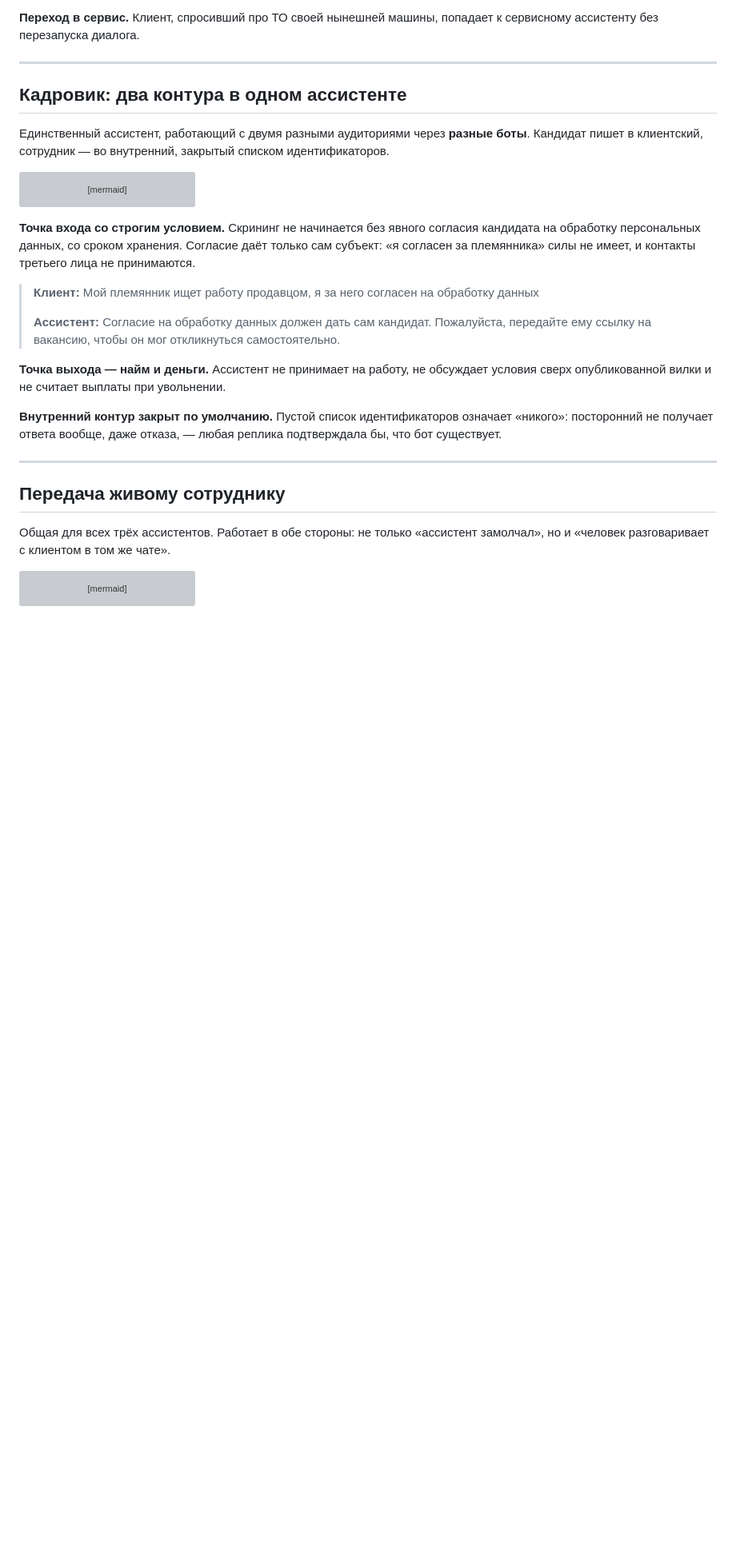
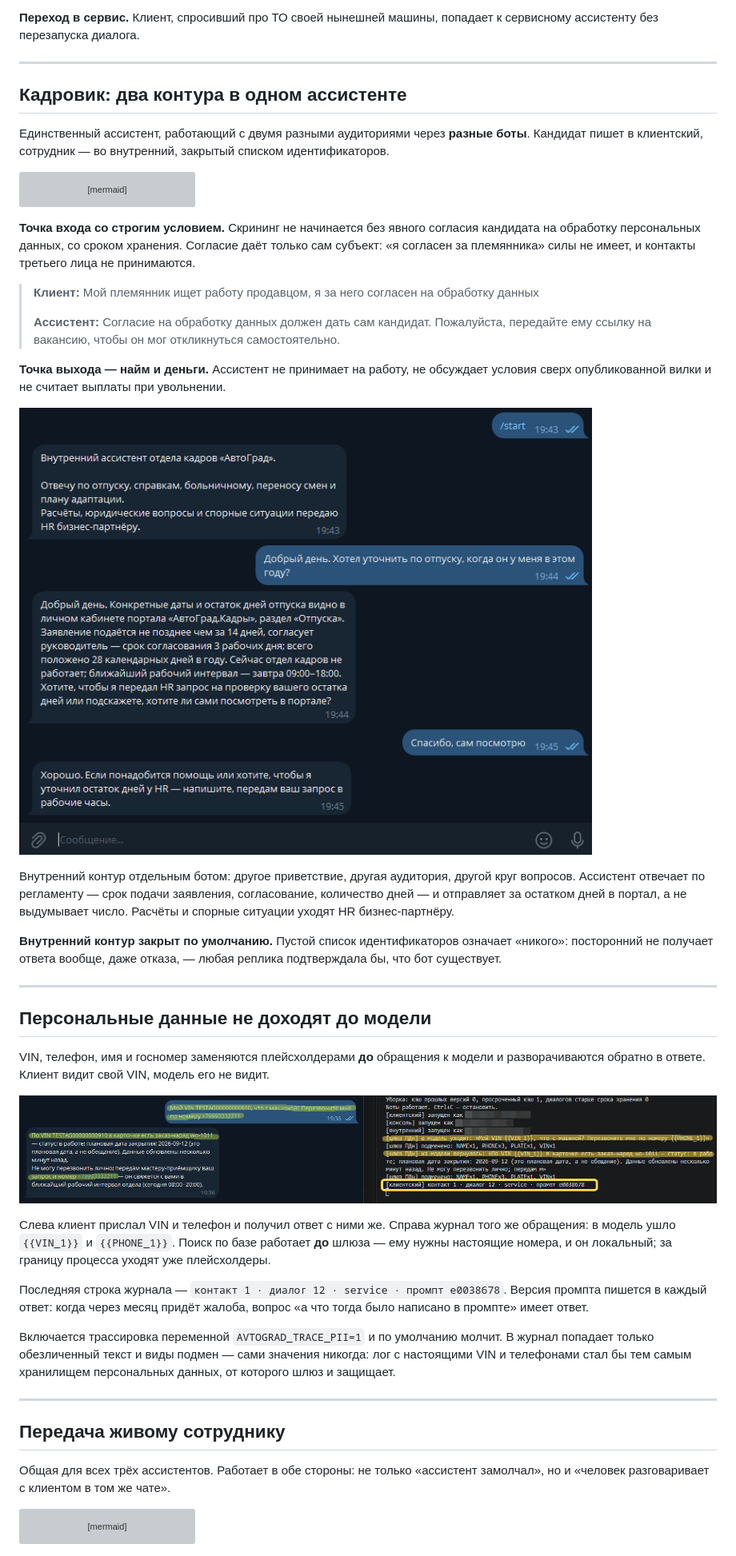
Before and after one commit to yagitpa/avtograd-ai-assistants, a Markdown page: docs/guide/assistants.md, the part around one of its changes. Shown at 80% size. Rendered like a GitHub page; pictures changed too: docs/screenshots/05-pii-gateway.png (added), docs/screenshots/06-staff-internal-contour.png (added); blank space fills up the shorter version; grey boxes are pictures that could not be loaded.

Commit message:
Ещё три скриншота: шлюз ПДн, внутренний контур, чужая машина
Шлюз персональных данных до сих пор существовал в документах
только словами — показать его было нечем. Теперь два окна рядом:
в чате настоящие VIN и телефон, в журнале процесса плейсхолдеры.
Там же видна версия промпта, которой помечен ответ.

Внутренний контур не был показан вообще, хотя это отдельный бот
и отдельная аудитория. Отказ по чужому автомобилю — свежий
инвариант с приёмки, в тексте был, кадра не было.

В гайде под шлюз заведён отдельный раздел: он не принадлежит
ни одному из трёх ассистентов, он общий.

Co-Authored-By: Claude Opus 5 <noreply@anthropic.com>

```diff
--- a/docs/guide/assistants.md
+++ b/docs/guide/assistants.md
@@ -206,7 +210,25 @@ flowchart LR
 
 **Точка выхода — найм и деньги.** Ассистент не принимает на работу, не обсуждает условия сверх опубликованной вилки и не считает выплаты при увольнении.
 
+![Внутренний бот: сотрудник спрашивает про отпуск, ассистент отвечает по регламенту и предлагает передать запрос HR](../screenshots/06-staff-internal-contour.png)
+
+Внутренний контур отдельным ботом: другое приветствие, другая аудитория, другой круг вопросов. Ассистент отвечает по регламенту — срок подачи заявления, согласование, количество дней — и отправляет за остатком дней в портал, а не выдумывает число. Расчёты и спорные ситуации уходят HR бизнес-партнёру.
+
 **Внутренний контур закрыт по умолчанию.** Пустой список идентификаторов означает «никого»: посторонний не получает ответа вообще, даже отказа, — любая реплика подтверждала бы, что бот существует.
+
+---
+
+## Персональные данные не доходят до модели
+
+VIN, телефон, имя и госномер заменяются плейсхолдерами **до** обращения к модели и разворачиваются обратно в ответе. Клиент видит свой VIN, модель его не видит.
+
+![Слева чат с настоящими VIN и телефоном, справа журнал процесса с плейсхолдерами](../screenshots/05-pii-gateway.png)
+
+Слева клиент прислал VIN и телефон и получил ответ с ними же. Справа журнал того же обращения: в модель ушло `{{VIN_1}}` и `{{PHONE_1}}`. Поиск по базе работает **до** шлюза — ему нужны настоящие номера, и он локальный; за границу процесса уходят уже плейсхолдеры.
+
+Последняя строка журнала — `контакт 1 · диалог 12 · service · промпт e0038678`. Версия промпта пишется в каждый ответ: когда через месяц придёт жалоба, вопрос «а что тогда было написано в промпте» имеет ответ.
+
+Включается трассировка переменной `AVTOGRAD_TRACE_PII=1` и по умолчанию молчит. В журнал попадает только обезличенный текст и виды подмен — сами значения никогда: лог с настоящими VIN и телефонами стал бы тем самым хранилищем персональных данных, от которого шлюз и защищает.
 
 ---
 
```
Also changed, not shown: other parts of docs/guide/assistants.md (+4 -0 lines), docs/screenshots/07-third-party-refusal.png (added), 1 other file.
